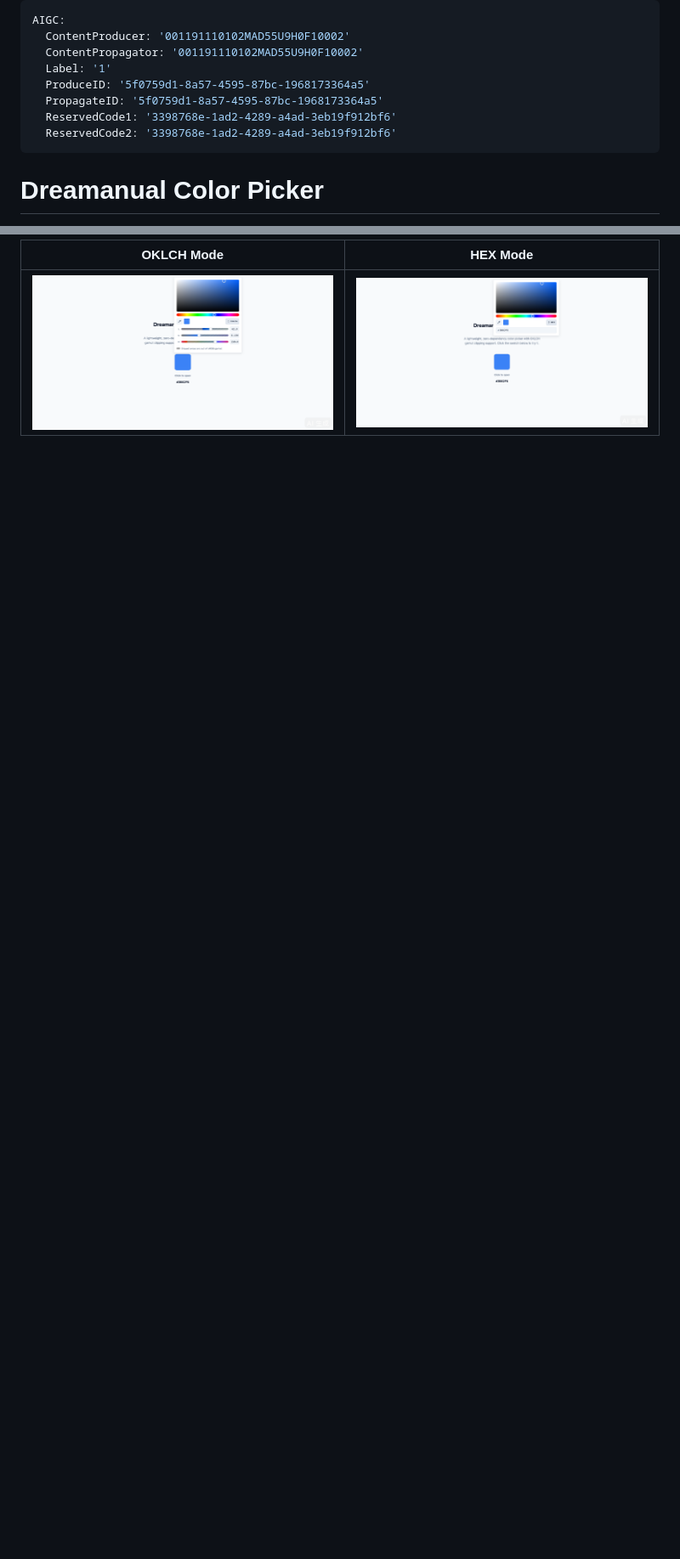
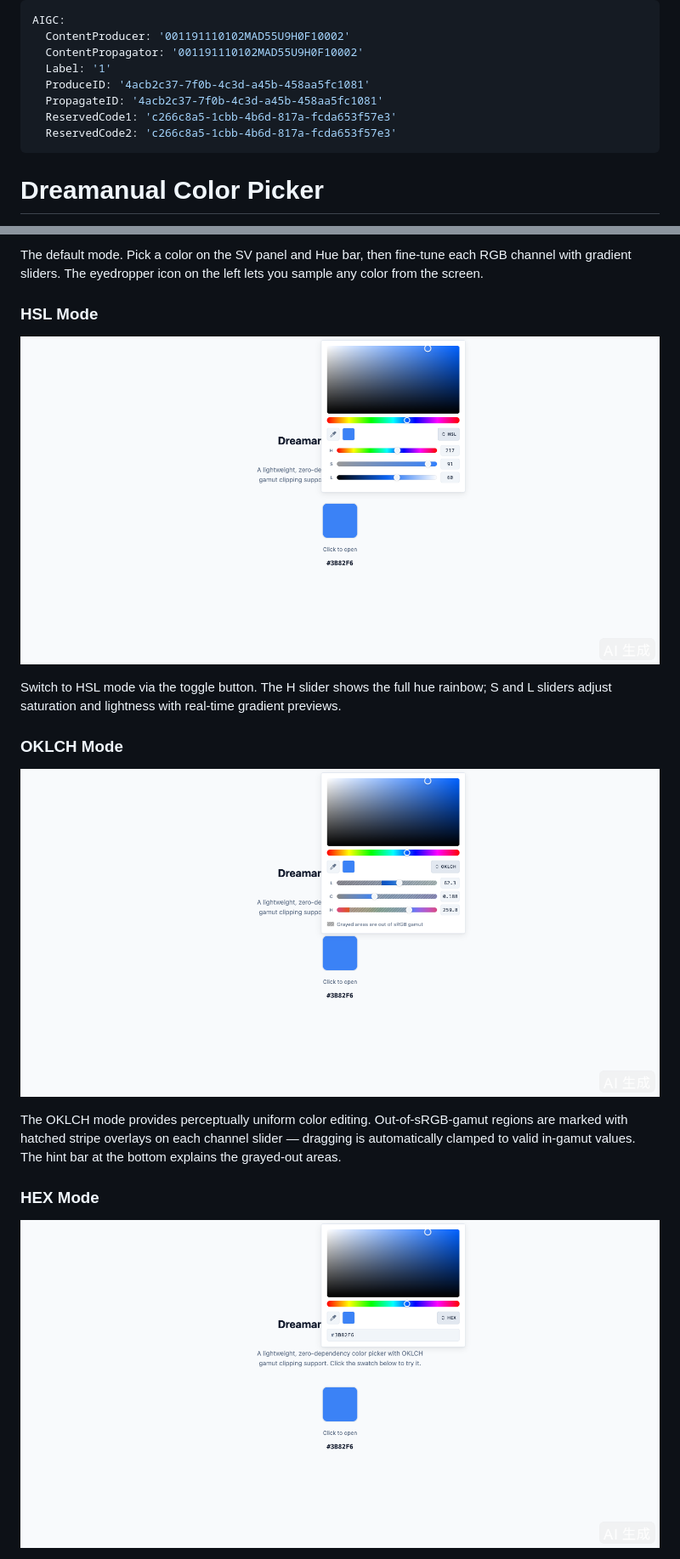
Before and after one commit to ShitFool/dreamanual-color-picker, a Markdown page: README.md, 2 parts joined by grey strips. Shown at 85% size. GitHub-like rendering; blank space fills up the shorter version.

Commit message:
Add detailed descriptions to screenshot sections in README

```diff
--- a/README.md
+++ b/README.md
@@ -3,10 +3,10 @@ AIGC:
   ContentProducer: '001191110102MAD55U9H0F10002'
   ContentPropagator: '001191110102MAD55U9H0F10002'
   Label: '1'
-  ProduceID: '5f0759d1-8a57-4595-87bc-1968173364a5'
-  PropagateID: '5f0759d1-8a57-4595-87bc-1968173364a5'
-  ReservedCode1: '3398768e-1ad2-4289-a4ad-3eb19f912bf6'
-  ReservedCode2: '3398768e-1ad2-4289-a4ad-3eb19f912bf6'
+  ProduceID: '4acb2c37-7f0b-4c3d-a45b-458aa5fc1081'
+  PropagateID: '4acb2c37-7f0b-4c3d-a45b-458aa5fc1081'
+  ReservedCode1: 'c266c8a5-1cbb-4b6d-817a-fcda653f57e3'
+  ReservedCode2: 'c266c8a5-1cbb-4b6d-817a-fcda653f57e3'
 ---
 
 # Dreamanual Color Picker
@@ -30,4 +29,16 @@ A lightweight, zero-dependency color picker component with full OKLCH color spac
 
-| OKLCH Mode | HEX Mode |
-|:---:|:---:|
-| ![OKLCH Mode](screenshots/oklch-mode.png) | ![HEX Mode](screenshots/hex-mode.png) |
+The default mode. Pick a color on the SV panel and Hue bar, then fine-tune each RGB channel with gradient sliders. The eyedropper icon on the left lets you sample any color from the screen.
+
+### HSL Mode
+![HSL Mode](screenshots/hsl-mode.png)
+
+Switch to HSL mode via the toggle button. The H slider shows the full hue rainbow; S and L sliders adjust saturation and lightness with real-time gradient previews.
+
+### OKLCH Mode
+![OKLCH Mode](screenshots/oklch-mode.png)
+
+The OKLCH mode provides perceptually uniform color editing. Out-of-sRGB-gamut regions are marked with hatched stripe overlays on each channel slider — dragging is automatically clamped to valid in-gamut values. The hint bar at the bottom explains the grayed-out areas.
+
+### HEX Mode
+![HEX Mode](screenshots/hex-mode.png)
+
```
Also changed, not shown: other parts of README.md (+3 -3 lines).
